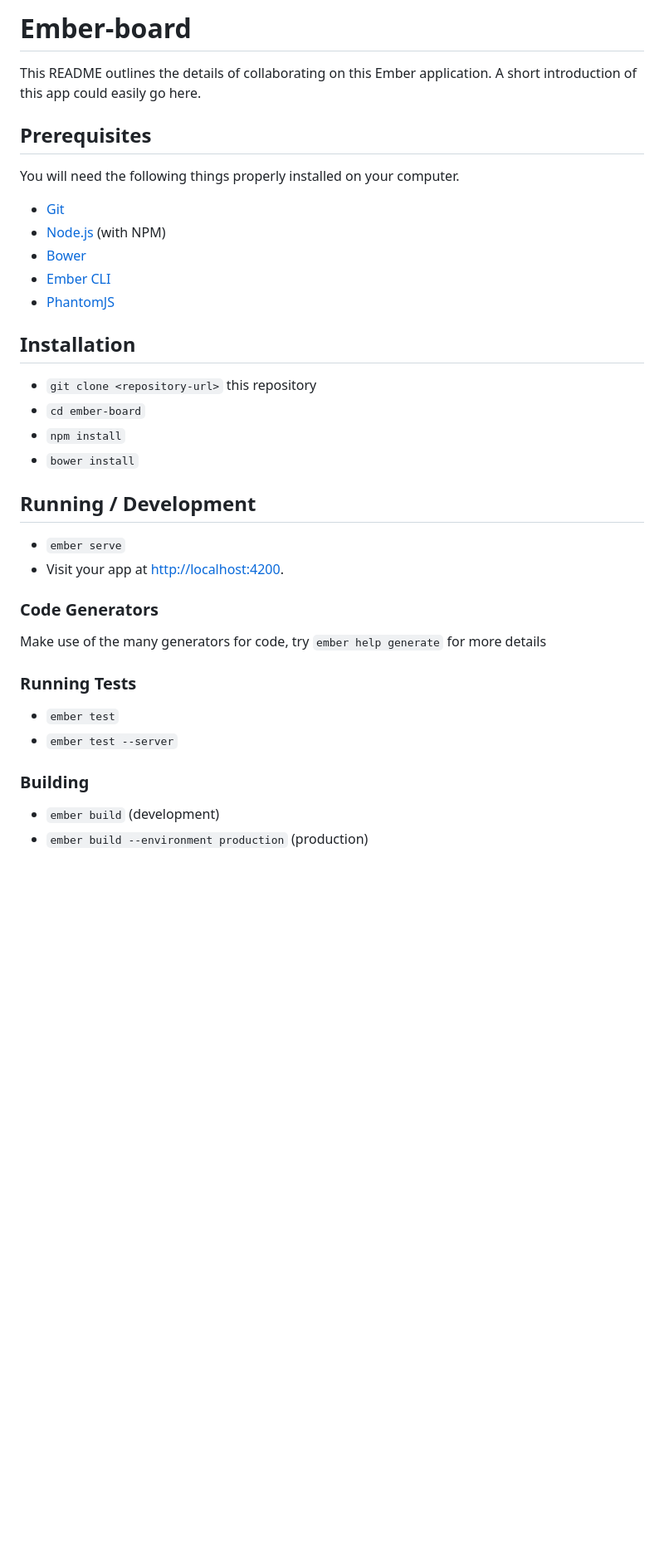
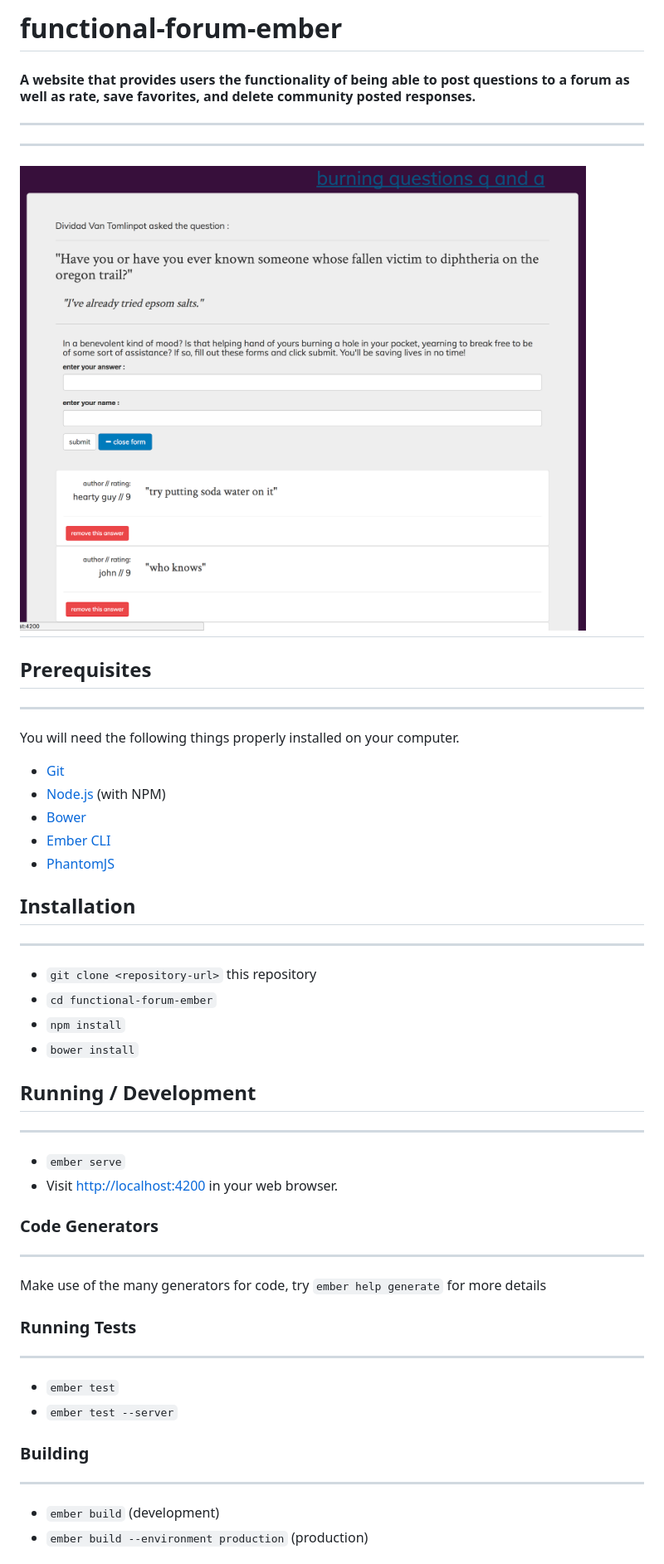
Before and after one commit to FisherKyle/functional-forum-ember, a Markdown page: README.md, the part around the change printed below. Shown: that part at 83% size. GitHub-like rendering; pictures changed too: burningQuestions.png (added); blank space fills up the shorter version.

Commit message:
complete readme

```diff
--- a/README.md
+++ b/README.md
@@ -1,9 +1,11 @@
-# Ember-board
-
-This README outlines the details of collaborating on this Ember application.
-A short introduction of this app could easily go here.
-
+# functional-forum-ember
+#### A website that provides users the functionality of being able to post questions to a forum as well as rate, save favorites, and delete community posted responses.
+---
+---
+![sample screenshot](burningQuestions.png)
+---
 ## Prerequisites
+---
 
 You will need the following things properly installed on your computer.
 
@@ -14,27 +16,32 @@ You will need the following things properly installed on your computer.
 * [PhantomJS](http://phantomjs.org/)
 
 ## Installation
+---
 
 * `git clone <repository-url>` this repository
-* `cd ember-board`
+* `cd functional-forum-ember`
 * `npm install`
 * `bower install`
 
 ## Running / Development
+---
 
 * `ember serve`
-* Visit your app at [http://localhost:4200](http://localhost:4200).
+* Visit [http://localhost:4200](http://localhost:4200) in your web browser.
 
 ### Code Generators
+---
 
 Make use of the many generators for code, try `ember help generate` for more details
 
 ### Running Tests
+---
 
 * `ember test`
 * `ember test --server`
 
 ### Building
+---
 
 * `ember build` (development)
 * `ember build --environment production` (production)
```
Also changed, not shown: other parts of README.md (+3 -3 lines).
